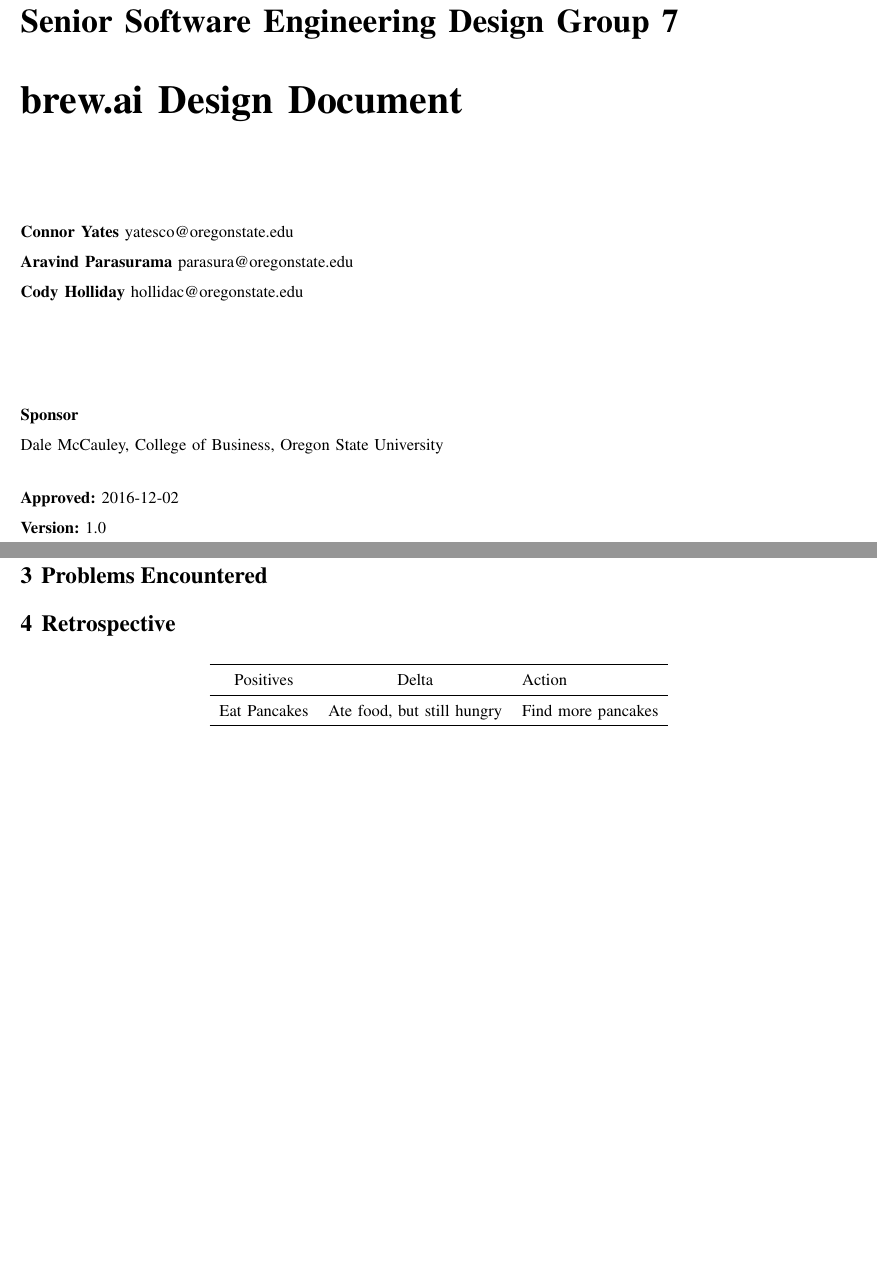
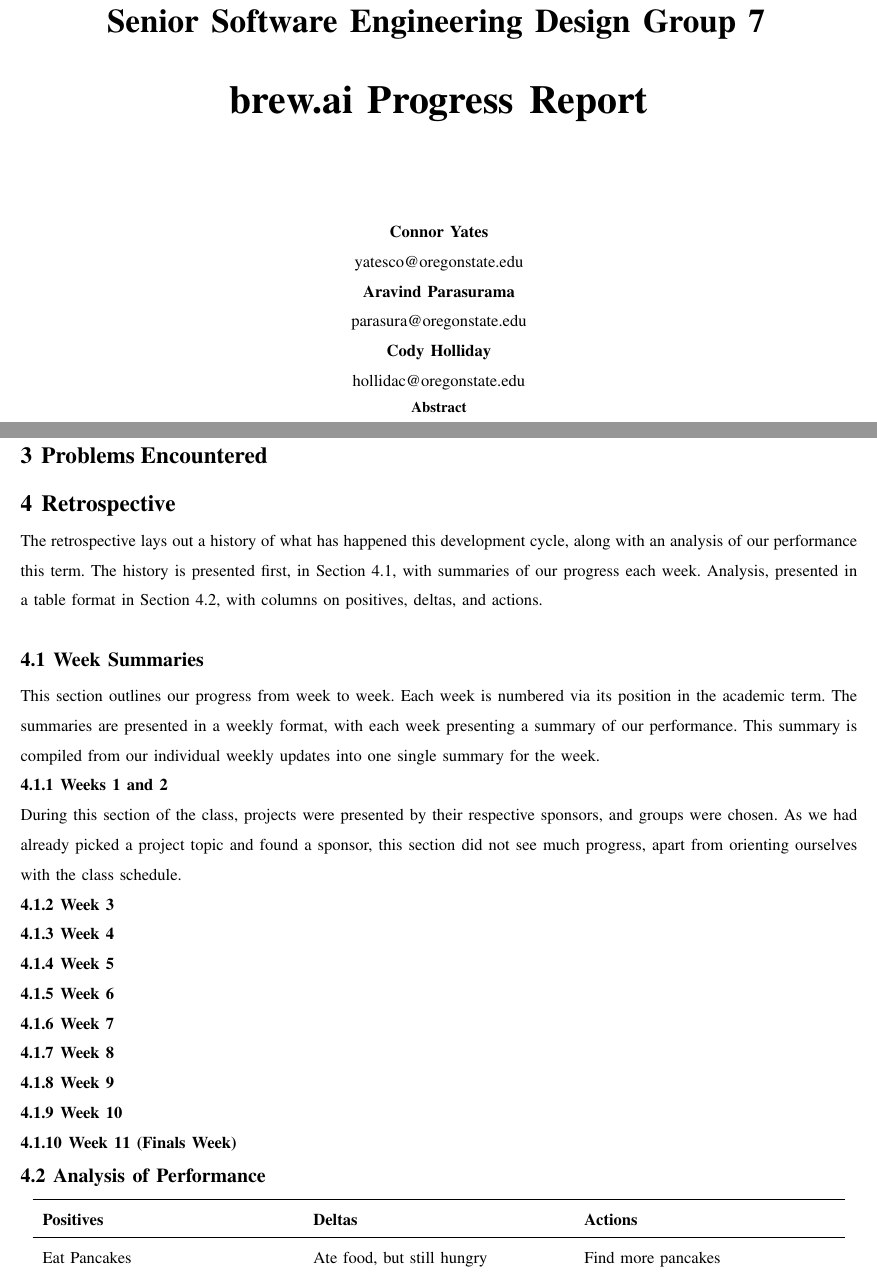
Before and after one commit to bitschift/OpenBrew, a LaTeX paper (docs/progress_report/progress_report.tex): two parts of pages 1 and 3 of 3, joined at a grey line, cut so that both start at the same text, the shorter picture padded with empty space. Compiled offline with pdfLaTeX; a missing font is replaced by an installed copy or a similar font; a LaTeX package or settings file that is missing is left out.

Commit message:
Structural changes, and prepping for content creation in the document

```diff
--- a/docs/progress_report/progress_report.tex
+++ b/docs/progress_report/progress_report.tex
@@ -7,6 +7,7 @@
 \usepackage{graphicx}
 \usepackage{algorithm2e}
 \usepackage{pgfgantt}
+\usepackage{booktabs}
 
 \newcommand{\subparagraph}{}
 \usepackage{titlesec}
@@ -19,31 +20,20 @@
 \renewcommand{\thesubsection}{\thesection.\arabic{subsection}}
 \renewcommand{\thesubsubsection}{\thesubsection.\arabic{subsubsection}}
 
-
-
-\date{\today}
-
-\title{brew.ai Progress Report}
-
 \begin{document}
-{\huge\textbf{Senior Software Engineering Design Group 7}}
+\begin{center}
+	{\huge\textbf{Senior Software Engineering Design Group 7}}
 	\vspace{1cm}
 
-{\Huge\textbf{brew.ai Design Document}}
+	{\Huge\textbf{brew.ai Progress Report}}
 
-\vspace{2cm}
-\textbf{Connor Yates} yatesco@oregonstate.edu
+	\vspace{2cm}
+	\textbf{Connor Yates}\\yatesco@oregonstate.edu
 
-\textbf{Aravind Parasurama} parasura@oregonstate.edu
+	\textbf{Aravind Parasurama}\\parasura@oregonstate.edu
 
-\textbf{Cody Holliday} hollidac@oregonstate.edu
+	\textbf{Cody Holliday}\\hollidac@oregonstate.edu
+\end{center}
 
-\vspace{2cm}
-\textbf{Sponsor}
+\begin{abstract}
 
-Dale McCauley, College of Business, Oregon State University
-
-\vspace{0.5cm}
-	\textbf{Approved:} 2016-12-02
-
-	\textbf{Version:} 1.0
@@ -58,22 +46,62 @@
-\section{Problems Encountered}
+\section{Purposes and Goals}% Connor
+
+\section{Current Project Status}% Cody?
+
+\section{Problems Encountered}%Aravind?
+
 \section{Retrospective}
-\noindent
+The retrospective lays out a history of what has happened this development cycle, along with an analysis of our performance this term.
+The history is presented first, in Section~\ref{sec:weekSummaries}, with summaries of our progress each week.
+Analysis, presented in a table format in Section~\ref{sec:analysis}, with columns on positives, deltas, and actions.
+
+\subsection{Week Summaries}\label{sec:weekSummaries}
+This section outlines our progress from week to week.
+Each week is numbered via its position in the academic term.
+The summaries are presented in a weekly format, with each week presenting a summary of our performance.
+This summary is compiled from our individual weekly updates into one single summary for the week. % Change this if need be, if the other format works better
+
+\subsubsection{Weeks 1 and 2}
+During this section of the class, projects were presented by their respective sponsors, and groups were chosen.
+As we had already picked a project topic and found a sponsor, this section did not see much progress, apart from orienting ourselves with the class schedule.
+
+\subsubsection{Week 3} % Connor
+
+\subsubsection{Week 4} % Connor
+
+\subsubsection{Week 5} % Connor
+
+\subsubsection{Week 6}
+
+\subsubsection{Week 7}
+
+\subsubsection{Week 8}
+
+\subsubsection{Week 9}
+
+\subsubsection{Week 10}
+
+\subsubsection{Week 11 (Finals Week)}
+
+
+\subsection{Analysis of Performance}\label{sec:analysis}
+
 \begin{center}
-\begin{tabular}{c c l}
-	\hline
-	Positives & Delta & Action \\
-        \hline
+	\begin{tabular}{p{0.3\linewidth} p{0.3\linewidth} p{0.3\linewidth}}
+		\toprule
+		\textbf{Positives} & \textbf{Deltas} & \textbf{Actions} \\
+		\midrule
 
-	%example
-	Eat Pancakes & Ate food, but still hungry & Find more pancakes \\
+		%example
+		Eat Pancakes & Ate food, but still hungry & Find more pancakes \\
 
-	\hline
-\end{tabular}
+		\bottomrule
+	\end{tabular}
 \end{center}
 
 
 %\bibliography{progress_report}
 %\bibliographystyle{ieeetr}
 
+\section{Summary}
 
 \end{document}
```
Also changed, not shown: docs/progress_report/progress_report.tex (4 more changed lines).
